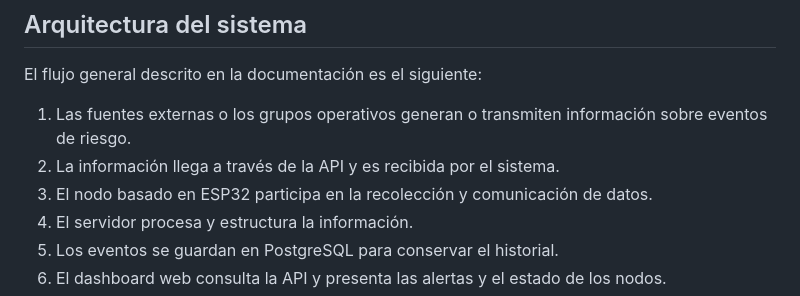
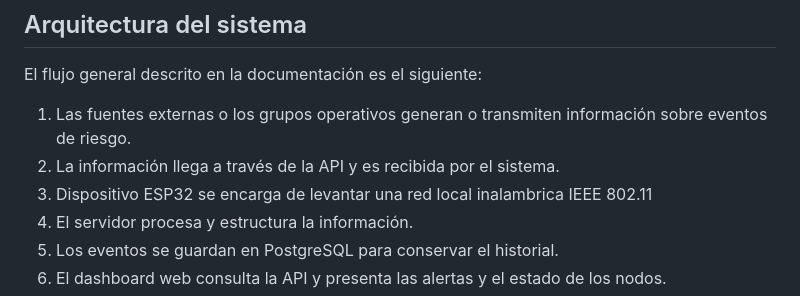
Before and after one commit to TIXIANO70/NEUTECH-PRUEBA, a Markdown page: README.md, the part around the change. Rendered like a GitHub page.

Commit message:
actualizacion con respecto al ESP32 Actuando como wifi

```diff
--- a/README.md
+++ b/README.md
@@ -96,8 +96,7 @@ El flujo general descrito en la documentación es el siguiente:
     información sobre eventos de riesgo.
 2.  La información llega a través de la API y es recibida por el
     sistema.
-3.  El nodo basado en ESP32 participa en la recolección y comunicación
-    de datos.
+3.  Dispositivo ESP32 se encarga de levantar una red local inalambrica IEEE 802.11
 4.  El servidor procesa y estructura la información.
 5.  Los eventos se guardan en PostgreSQL para conservar el historial.
 6.  El dashboard web consulta la API y presenta las alertas y el estado
```
